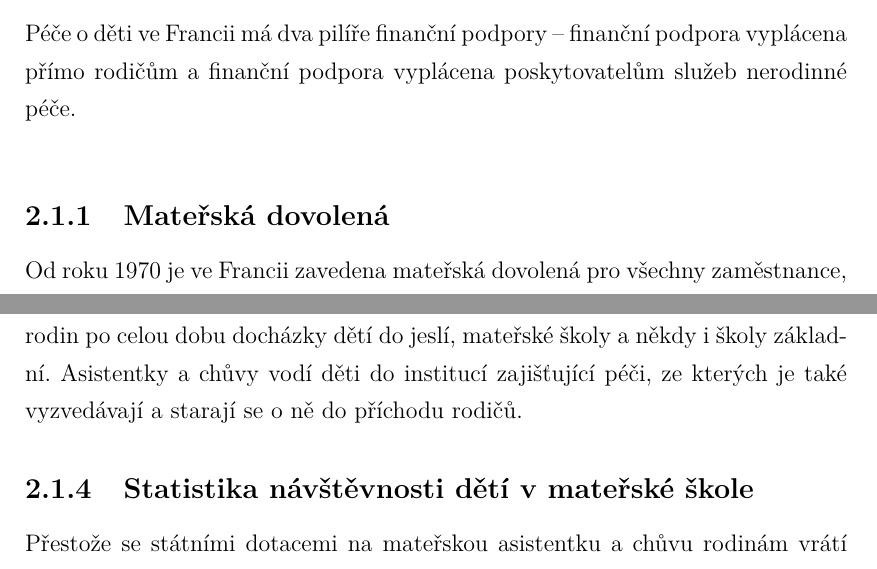
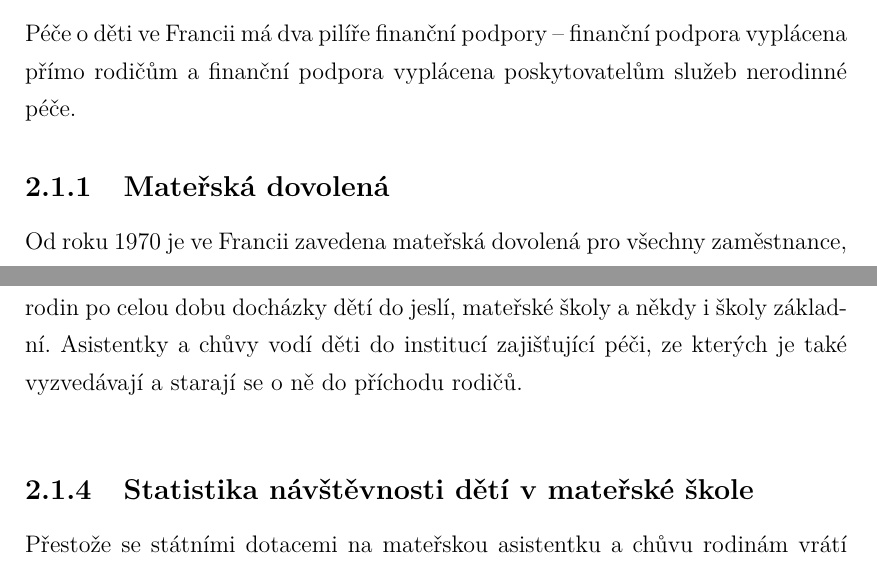
Before and after one commit to marushkaobdr/bakalarka, a LaTeX thesis (main.tex, which reads peceOdite.tex): two parts of pages 13 and 15 of 70 before the commit and two parts of pages 13 and 14 of 70 after it, joined at a grey line, cut so that both start at the same text. Compiled offline with pdfLaTeX.

Commit message:
tab podminky pece FR na strane 11

```diff
--- a/peceOdite.tex
+++ b/peceOdite.tex
@@ -7,4 +7,6 @@
 		\section{Podmínky péče o předškolní děti ve Francii}
 		Péče o děti ve Francii má dva pilíře finanční podpory – finanční podpora vyplácena přímo rodičům a finanční podpora vyplácena poskytovatelům služeb nerodinné péče.
 
-		\begin{spacing}{1.0}
+
+			\subsection{Mateřská dovolená}
+				Od roku 1970 je ve Francii zavedena mateřská dovolená pro všechny zaměstnance, která je placená ze sociálního pojištění a činí 90\% hrubé mzdy. Minimální délka mateřské dovolené je 16 týdnů, tedy 6 týdnu před porodem a 10 týdnů po porodu, tato doba se mění v závislosti na době porodu, zdravotních komplikacích a počtu dětí (3 a více dětí až 26 týdnů). Minimálně je žena povinna vyčerpat 8 týdnů mateřské dovolené. Příspěvek je vyplácen, jestliže žena platila po dobu 10 měsíců pojištění a pracovala alespoň 200 hodin poslední 3 měsíce před nástupem na mateřskou dovolenou. \citep{Dennipece}
@@ -11,3 +21,5 @@
+				Nutnost mateřských asistentek vyplývá z časného nástupu matek zpět do zaměstnání a nedostatku jeselských zařízení, o které je větší zájem, než jsou kapacitní možnosti spádových jeslí. Mateřské asistentky a dále chůvy doprovází velkou část rodin po celou dobu docházky dětí do jeslí, mateřské školy a někdy i školy základní. Asistentky a chůvy vodí děti do institucí zajišťující péči, ze kterých je také vyzvedávají a starají se o ně do příchodu rodičů.
+					\begin{spacing}{1.0}
 		\begin{table}[h]
 			\small
 			\begin{center}
@@ -54,5 +66,3 @@
 		\end{table}
 		\end{spacing}
 
-			\subsection{Mateřská dovolená}
-				Od roku 1970 je ve Francii zavedena mateřská dovolená pro všechny zaměstnance, která je placená ze sociálního pojištění a činí 90\% hrubé mzdy. Minimální délka mateřské dovolené je 16 týdnů, tedy 6 týdnu před porodem a 10 týdnů po porodu, tato doba se mění v závislosti na době porodu, zdravotních komplikacích a počtu dětí (3 a více dětí až 26 týdnů). Minimálně je žena povinna vyčerpat 8 týdnů mateřské dovolené. Příspěvek je vyplácen, jestliže žena platila po dobu 10 měsíců pojištění a pracovala alespoň 200 hodin poslední 3 měsíce před nástupem na mateřskou dovolenou. \citep{Dennipece}
@@ -67,5 +69,3 @@
-				Nutnost mateřských asistentek vyplývá z časného nástupu matek zpět do zaměstnání a nedostatku jeselských zařízení, o které je větší zájem, než jsou kapacitní možnosti spádových jeslí. Mateřské asistentky a dále chůvy doprovází velkou část rodin po celou dobu docházky dětí do jeslí, mateřské školy a někdy i školy základní. Asistentky a chůvy vodí děti do institucí zajišťující péči, ze kterých je také vyzvedávají a starají se o ně do příchodu rodičů.
-
 			\subsection{Statistika návštěvnosti dětí v mateřské škole}
 			\label{statistika}
 				Přestože se státními dotacemi na mateřskou asistentku a chůvu rodinám vrátí cca 50\% nákladů, zůstává tato služba relativně drahá. Proto většina dětí od 3 do 6 let navštěvuje mateřskou školu. Podle \cite{Eurydice} je účast předškolním vzdělávání 4 až 6letých 100\%.
```
Also changed, not shown: peceOdite.tex (16 more changed lines), 3 other files.
